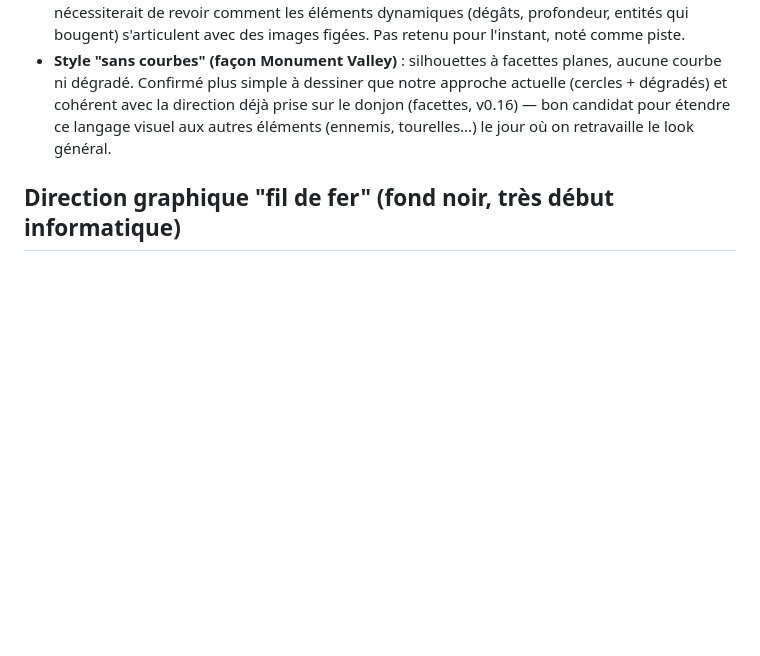
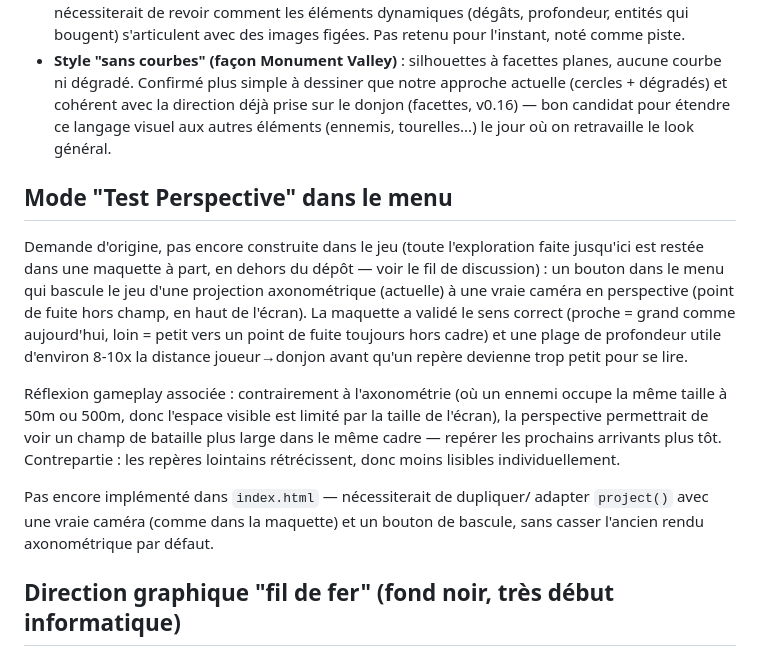
Before and after one commit to PierreMillon/Bastion-Orbit, a Markdown page: BACKLOG.md, the part around the change. Drawn GitHub-style; blank space fills up the shorter version.

Commit message:
BACKLOG.md : note le mode Test Perspective (feature jeu manquante)
En vérifiant l'exhaustivité du backlog : la demande d'origine (bouton
menu pour basculer en perspective) n'avait jamais été notée comme
fonctionnalité du jeu — toute l'exploration est restée dans la maquette
à part. Ajoutée, avec les paramètres validés (sens, point de fuite hors
champ, profondeur ~8-10x) et la réflexion gameplay associée.

Co-Authored-By: Claude Sonnet 5 <noreply@anthropic.com>
Claude-Session: https://claude.ai/code/session_017rnX3MHJPDYFnLESs67ngJ

```diff
--- a/BACKLOG.md
+++ b/BACKLOG.md
@@ -291,6 +291,29 @@ large sur l'éclairage. Ne rien changer ici, juste s'en souvenir.
   étendre ce langage visuel aux autres éléments (ennemis, tourelles...) le
   jour où on retravaille le look général.
 
+## Mode "Test Perspective" dans le menu
+
+Demande d'origine, pas encore construite dans le jeu (toute l'exploration
+faite jusqu'ici est restée dans une maquette à part, en dehors du dépôt —
+voir le fil de discussion) : un bouton dans le menu qui bascule le jeu
+d'une projection axonométrique (actuelle) à une vraie caméra en
+perspective (point de fuite hors champ, en haut de l'écran). La maquette
+a validé le sens correct (proche = grand comme aujourd'hui, loin = petit
+vers un point de fuite toujours hors cadre) et une plage de profondeur
+utile d'environ 8-10x la distance joueur→donjon avant qu'un repère
+devienne trop petit pour se lire.
+
+Réflexion gameplay associée : contrairement à l'axonométrie (où un
+ennemi occupe la même taille à 50m ou 500m, donc l'espace visible est
+limité par la taille de l'écran), la perspective permettrait de voir un
+champ de bataille plus large dans le même cadre — repérer les prochains
+arrivants plus tôt. Contrepartie : les repères lointains rétrécissent,
+donc moins lisibles individuellement.
+
+Pas encore implémenté dans `index.html` — nécessiterait de dupliquer/
+adapter `project()` avec une vraie caméra (comme dans la maquette) et un
+bouton de bascule, sans casser l'ancien rendu axonométrique par défaut.
+
 ## Direction graphique "fil de fer" (fond noir, très début informatique)
 
 Repéré sur une maquette de comparaison de perspective (fond noir, formes
```
